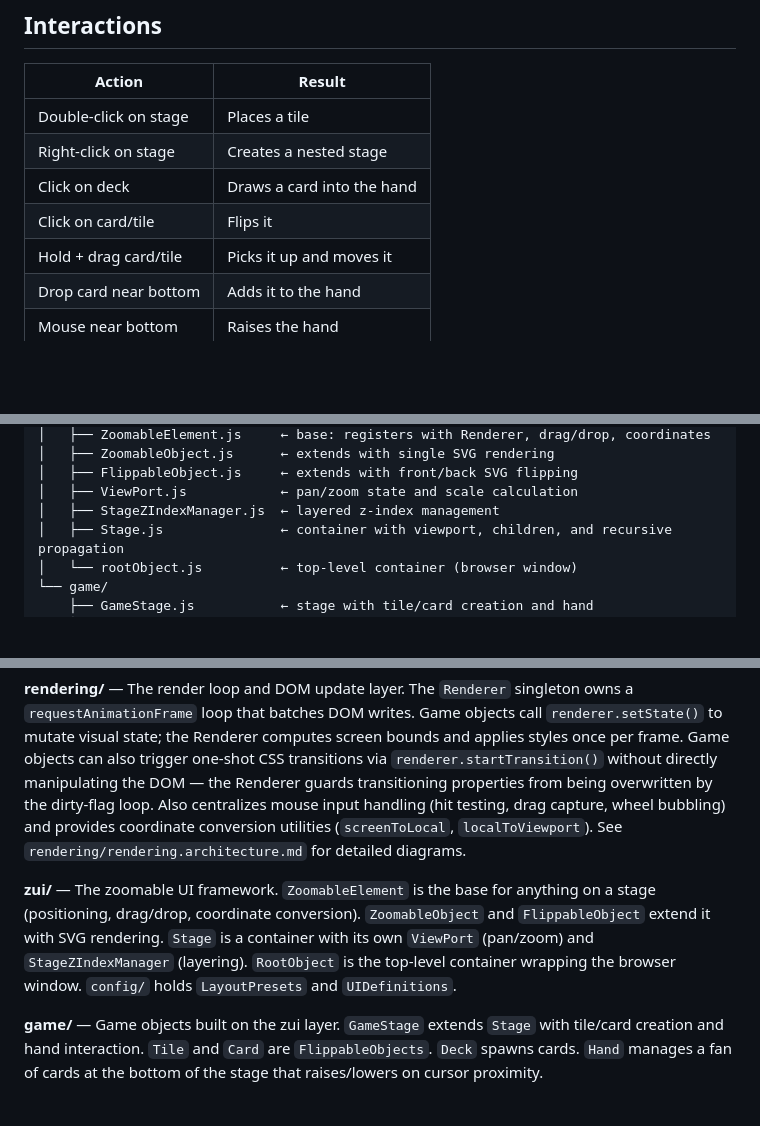
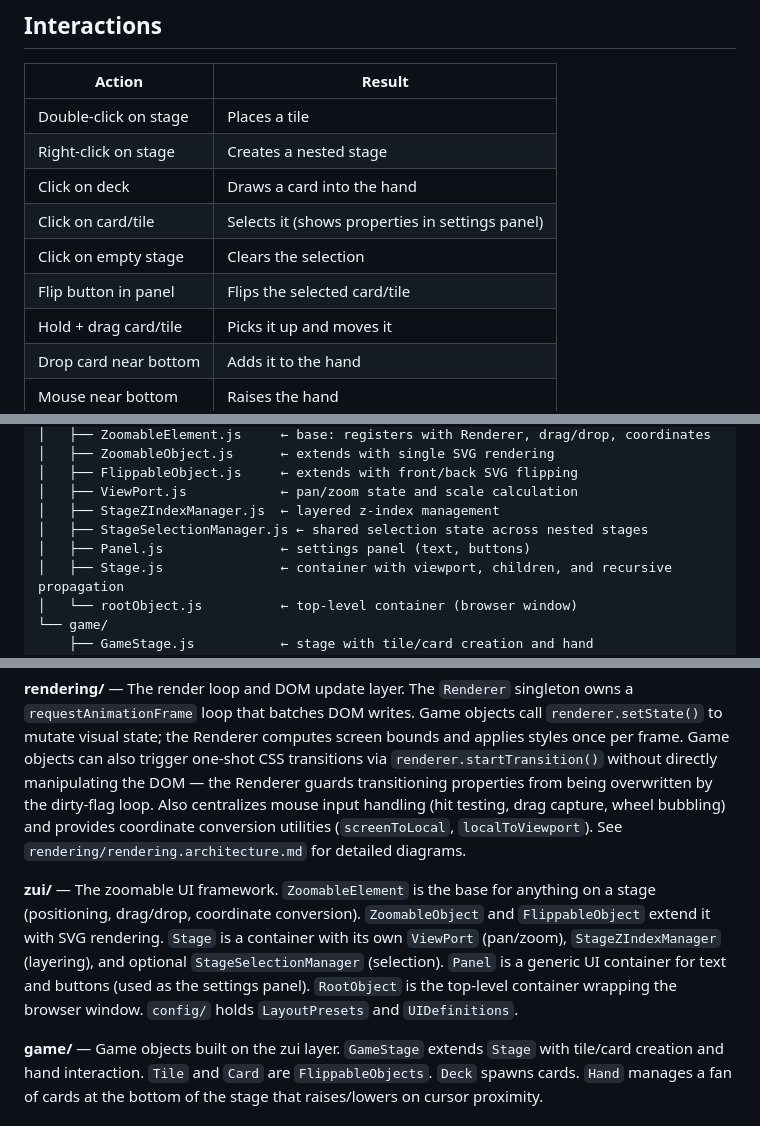
Before and after one commit to Chatuye/gemaeuer, a Markdown page: README.md, 3 parts joined by grey strips. GitHub-like rendering; blank space fills up the shorter version.

Commit message:
docs(architecture): update README with selection system and panel component
- Update controls table to clarify selection behavior (click selects, empty space clears, flip button in panel)
- Add StageSelectionManager and Panel to zui/ architecture diagram
- Expand zui/ section description to document selection manager and panel component
- Add selection system explanation to architecture notes (transient state, event bus integration, nested stage sharing)
- Document how GameStage listens to selection changes and updates settings panel

```diff
--- a/README.md
+++ b/README.md
@@ -19,7 +19,9 @@ No build step. Serve the project with any static file server (e.g. Live Server o
 | Double-click on stage | Places a tile |
 | Right-click on stage | Creates a nested stage |
 | Click on deck | Draws a card into the hand |
-| Click on card/tile | Flips it |
+| Click on card/tile | Selects it (shows properties in settings panel) |
+| Click on empty stage | Clears the selection |
+| Flip button in panel | Flips the selected card/tile |
 | Hold + drag card/tile | Picks it up and moves it |
 | Drop card near bottom | Adds it to the hand |
 | Mouse near bottom | Raises the hand |
@@ -53,6 +55,8 @@ utils.js                       ← general-purpose utility functions
 │   ├── FlippableObject.js     ← extends with front/back SVG flipping
 │   ├── ViewPort.js            ← pan/zoom state and scale calculation
 │   ├── StageZIndexManager.js  ← layered z-index management
+│   ├── StageSelectionManager.js ← shared selection state across nested stages
+│   ├── Panel.js               ← settings panel (text, buttons)
 │   ├── Stage.js               ← container with viewport, children, and recursive propagation
 │   └── rootObject.js          ← top-level container (browser window)
 └── game/
@@ -69,7 +73,7 @@ utils.js                       ← general-purpose utility functions
 
 **rendering/** — The render loop and DOM update layer. The `Renderer` singleton owns a `requestAnimationFrame` loop that batches DOM writes. Game objects call `renderer.setState()` to mutate visual state; the Renderer computes screen bounds and applies styles once per frame. Game objects can also trigger one-shot CSS transitions via `renderer.startTransition()` without directly manipulating the DOM — the Renderer guards transitioning properties from being overwritten by the dirty-flag loop. Also centralizes mouse input handling (hit testing, drag capture, wheel bubbling) and provides coordinate conversion utilities (`screenToLocal`, `localToViewport`). See `rendering/rendering.architecture.md` for detailed diagrams.
 
-**zui/** — The zoomable UI framework. `ZoomableElement` is the base for anything on a stage (positioning, drag/drop, coordinate conversion). `ZoomableObject` and `FlippableObject` extend it with SVG rendering. `Stage` is a container with its own `ViewPort` (pan/zoom) and `StageZIndexManager` (layering). `RootObject` is the top-level container wrapping the browser window. `config/` holds `LayoutPresets` and `UIDefinitions`.
+**zui/** — The zoomable UI framework. `ZoomableElement` is the base for anything on a stage (positioning, drag/drop, coordinate conversion). `ZoomableObject` and `FlippableObject` extend it with SVG rendering. `Stage` is a container with its own `ViewPort` (pan/zoom), `StageZIndexManager` (layering), and optional `StageSelectionManager` (selection). `Panel` is a generic UI container for text and buttons (used as the settings panel). `RootObject` is the top-level container wrapping the browser window. `config/` holds `LayoutPresets` and `UIDefinitions`.
 
 **game/** — Game objects built on the zui layer. `GameStage` extends `Stage` with tile/card creation and hand interaction. `Tile` and `Card` are `FlippableObjects`. `Deck` spawns cards. `Hand` manages a fan of cards at the bottom of the stage that raises/lowers on cursor proximity.
 
```
Also changed, not shown: other parts of README.md (+1 -0 lines).
